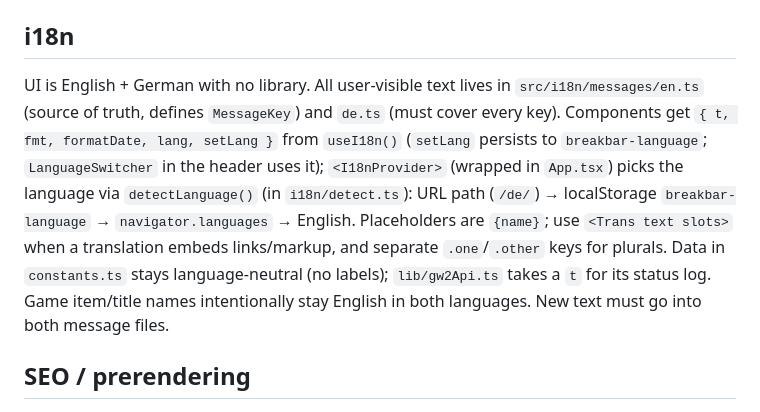
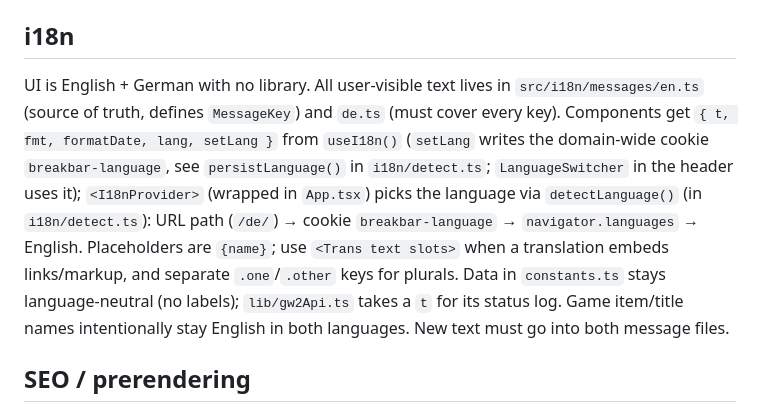
Before and after one commit to breakbarcc/fractal-god-calculator, a Markdown page: CLAUDE.md, the part around the change. Rendered like a GitHub page.

```diff
--- a/CLAUDE.md
+++ b/CLAUDE.md
@@ -33,7 +33,7 @@ Data flow in one line: `constants.ts` (game data) + user input state → `calcul
 
 ## i18n
 
-UI is English + German with no library. All user-visible text lives in `src/i18n/messages/en.ts` (source of truth, defines `MessageKey`) and `de.ts` (must cover every key). Components get `{ t, fmt, formatDate, lang, setLang }` from `useI18n()` (`setLang` persists to `breakbar-language`; `LanguageSwitcher` in the header uses it); `<I18nProvider>` (wrapped in `App.tsx`) picks the language via `detectLanguage()` (in `i18n/detect.ts`): URL path (`/de/`) → localStorage `breakbar-language` → `navigator.languages` → English. Placeholders are `{name}`; use `<Trans text slots>` when a translation embeds links/markup, and separate `.one`/`.other` keys for plurals. Data in `constants.ts` stays language-neutral (no labels); `lib/gw2Api.ts` takes a `t` for its status log. Game item/title names intentionally stay English in both languages. New text must go into both message files.
+UI is English + German with no library. All user-visible text lives in `src/i18n/messages/en.ts` (source of truth, defines `MessageKey`) and `de.ts` (must cover every key). Components get `{ t, fmt, formatDate, lang, setLang }` from `useI18n()` (`setLang` writes the domain-wide cookie `breakbar-language`, see `persistLanguage()` in `i18n/detect.ts`; `LanguageSwitcher` in the header uses it); `<I18nProvider>` (wrapped in `App.tsx`) picks the language via `detectLanguage()` (in `i18n/detect.ts`): URL path (`/de/`) → cookie `breakbar-language` → `navigator.languages` → English. Placeholders are `{name}`; use `<Trans text slots>` when a translation embeds links/markup, and separate `.one`/`.other` keys for plurals. Data in `constants.ts` stays language-neutral (no labels); `lib/gw2Api.ts` takes a `t` for its status log. Game item/title names intentionally stay English in both languages. New text must go into both message files.
 
 ## SEO / prerendering
 
```
Also changed, not shown: README.md (+4 -3 lines).
